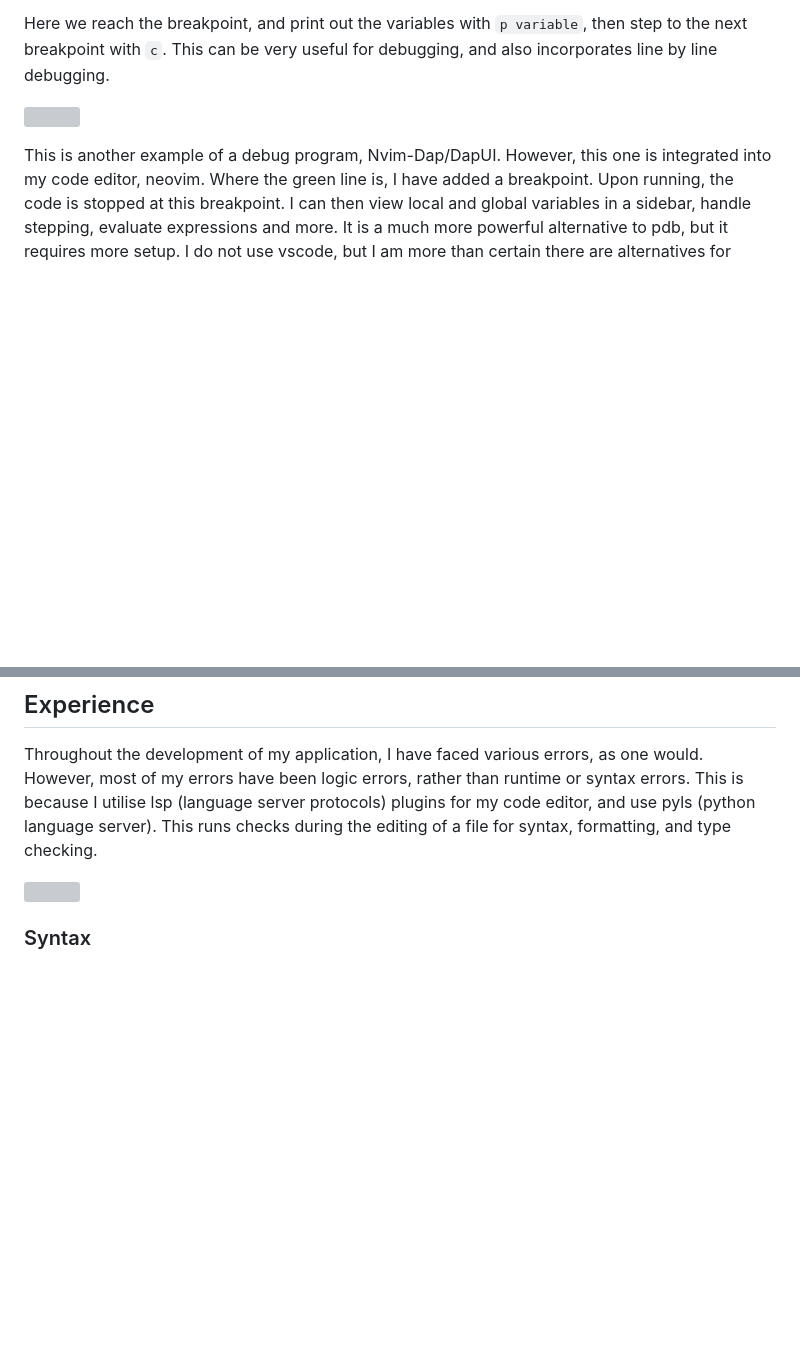
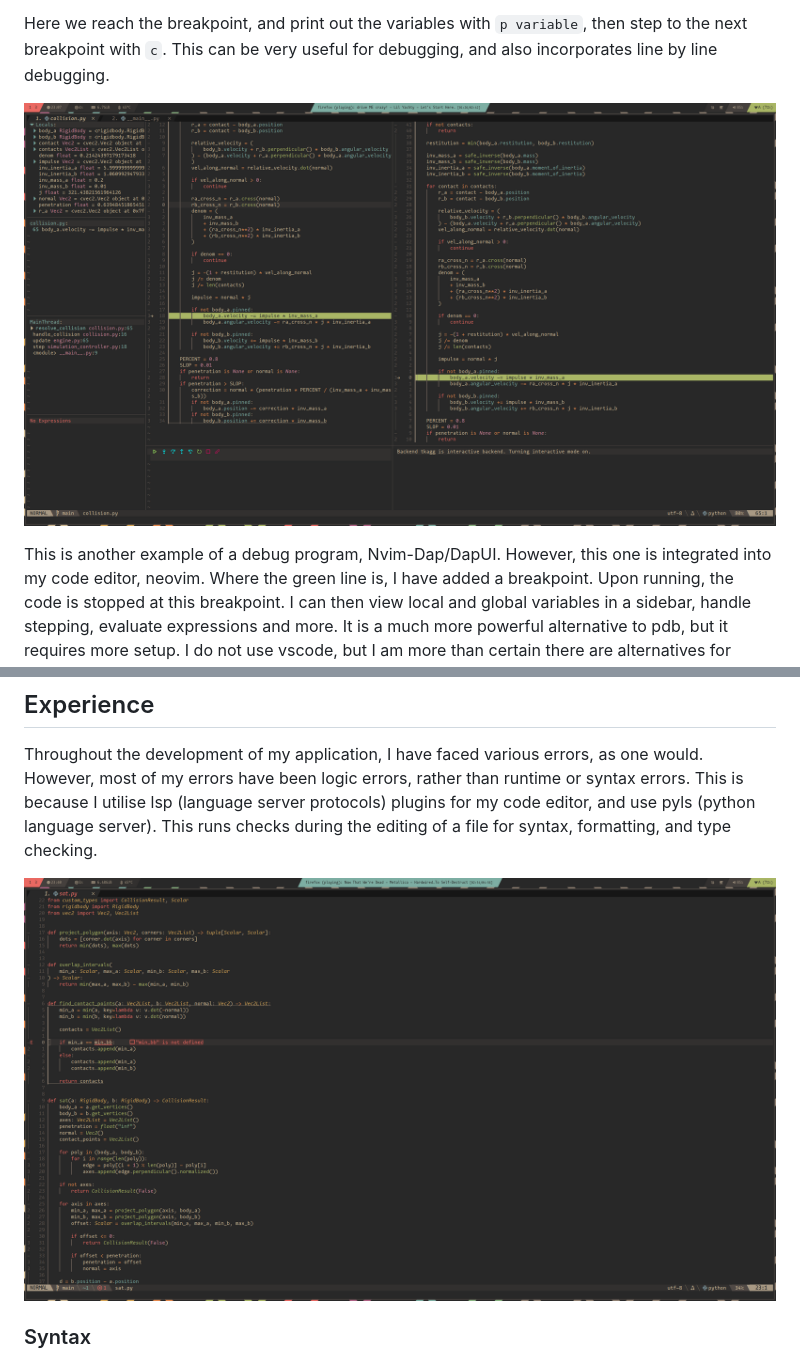
Before and after one commit to sub-arctic/software-task-1, a Markdown page: README.md, 2 parts joined by grey strips. Drawn GitHub-style; blank space fills up the shorter version; grey boxes are pictures that could not be loaded.

Commit message:
fixed reference

```diff
--- a/README.md
+++ b/README.md
@@ -710,7 +710,7 @@ If the above condition is met, the pdb module will break at the specified point
 
 Here we reach the breakpoint, and print out the variables with `p variable`, then step to the next breakpoint with `c`. This can be very useful for debugging, and also incorporates line by line debugging.
 
-![](../src/dap.png)
+![](src/dap.png)
 
 This is another example of a debug program, Nvim-Dap/DapUI. However, this one is integrated into my code editor, neovim. Where the green line is, I have added a breakpoint. Upon running, the code is stopped at this breakpoint. I can then view local and global variables in a sidebar, handle stepping, evaluate expressions and more. It is a much more powerful alternative to pdb, but it requires more setup. I do not use vscode, but I am more than certain there are alternatives for vscode that are equivalent.
 
@@ -762,7 +762,7 @@ def handle_collision(body_a, body_b, method="sat"):
 ## Experience
 Throughout the development of my application, I have faced various errors, as one would. However, most of my errors have been logic errors, rather than runtime or syntax errors. This is because I utilise lsp (language server protocols) plugins for my code editor, and use pyls (python language server). This runs checks during the editing of a file for syntax, formatting, and type checking.
 
-![](../src/error.png)
+![](src/error.png)
 
 ### Syntax
 In the above example, there is a clear typo. I could catch this in runtime, but it is very easy at a glance to determine that I have misspelled it thanks to my lsp. Additionally, using descriptive variable names can ensure that they are being used in the correct places. Hence, there were minimal runtime errors in my application.
```
